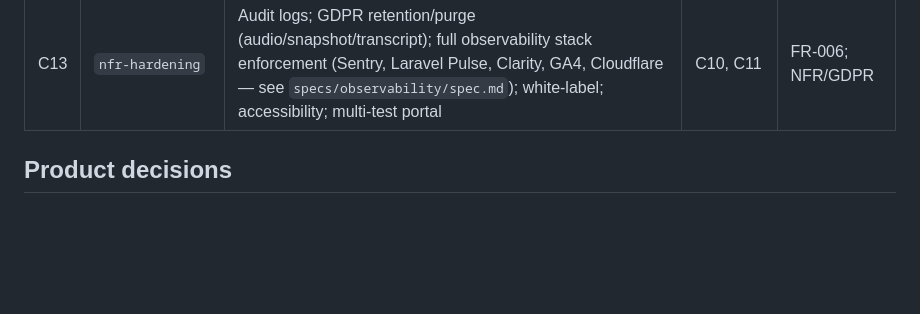
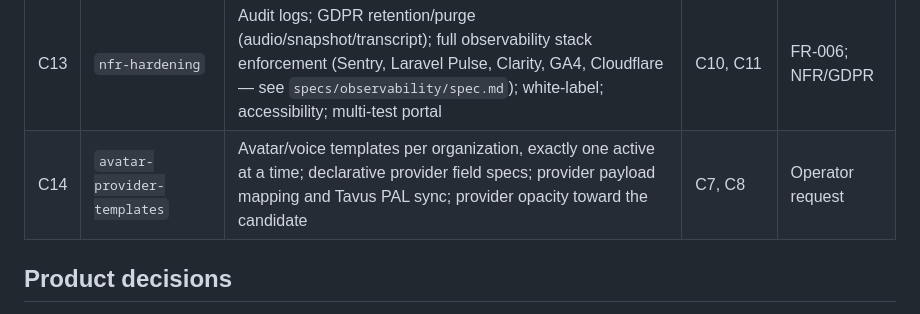
Before and after one commit to micio86dev/avatar-test, a Markdown page: openspec/ROADMAP.md, the part around the change. Drawn GitHub-style; blank space fills up the shorter version.

Commit message:
feat(c14): avatar provider templates delivered
Pins api 0e7da96, frontend 55906ed, backoffice 9181b39.

Six units, and two of them were defect fixes rather than features.

The candidate could SEE which provider they were talking to.
frontend/app/providers/tavus.ts called Daily.createFrame, which embeds a
visible daily.co iframe carrying the vendor's own chrome into the
interview page. The requirement was not unimplemented — shipped code
contradicted it, on screen.

And Tavus interviews never finished. Completion depended solely on a
conversation.tool_call message that is never sent, so every session ran
to timeout instead of completing, and a session that never completes is
never scored.

The one-active rule is a partial unique index on (organization_id) WHERE
is_active. In application code two concurrent activations both read
"nobody else is active", both write, and both win. Activation is a swap
inside one transaction — outside one, the same code leaves a window with
NO active template, during which an interview falls back to the
environment defaults this change exists to replace.

Nine of the seventeen Tavus knobs live on the persona and do nothing on
a conversation, so the PAL sync is the difference between a feature and
a lie. Shipping them without it would have been the same dead-knob
defect this change refused to port from avatar-tester's voiceProvider,
nine times over.

Three things it does NOT do, recorded rather than discovered later: the
typed API client still needs regenerating (the backoffice types are
hand-written meanwhile), there is no per-project override, and avatar
ids are not validated against the provider's live inventory.

Provider opacity is scoped honestly. The SDK runs in the candidate's own
browser, so devtools will always reveal a vendor host — proxying every
media and signalling host is a different product. What is enforced, and
tested: nothing in the product names the vendor. The operator screen
does name it, deliberately, because anonymity is a promise to the
candidate and an admin who cannot tell which service a template targets
cannot know which dashboard to copy an id from.

```diff
--- a/openspec/ROADMAP.md
+++ b/openspec/ROADMAP.md
@@ -44,6 +44,7 @@ C1 ──┬─ C2 ──┬─ C3 ── C4 ─────────── C
 | C11 | `admin-dashboards` | Build in the **backoffice (SPA)** Nuxt app: participant status views; results/report viewer; transcript & report download; state-gated | C9 | FR-005; SA-09 |
 | C12 | `notifications-reminders` | Invitations; deadline reminders; queued email/notification jobs | C6 | FR-002 |
 | C13 | `nfr-hardening` | Audit logs; GDPR retention/purge (audio/snapshot/transcript); full observability stack enforcement (Sentry, Laravel Pulse, Clarity, GA4, Cloudflare — see `specs/observability/spec.md`); white-label; accessibility; multi-test portal | C10, C11 | FR-006; NFR/GDPR |
+| C14 | `avatar-provider-templates` | Avatar/voice templates per organization, exactly one active at a time; declarative provider field specs; provider payload mapping and Tavus PAL sync; provider opacity toward the candidate | C7, C8 | Operator request |
 
 ## Product decisions
 
```
Also changed, not shown: 1 other file.
